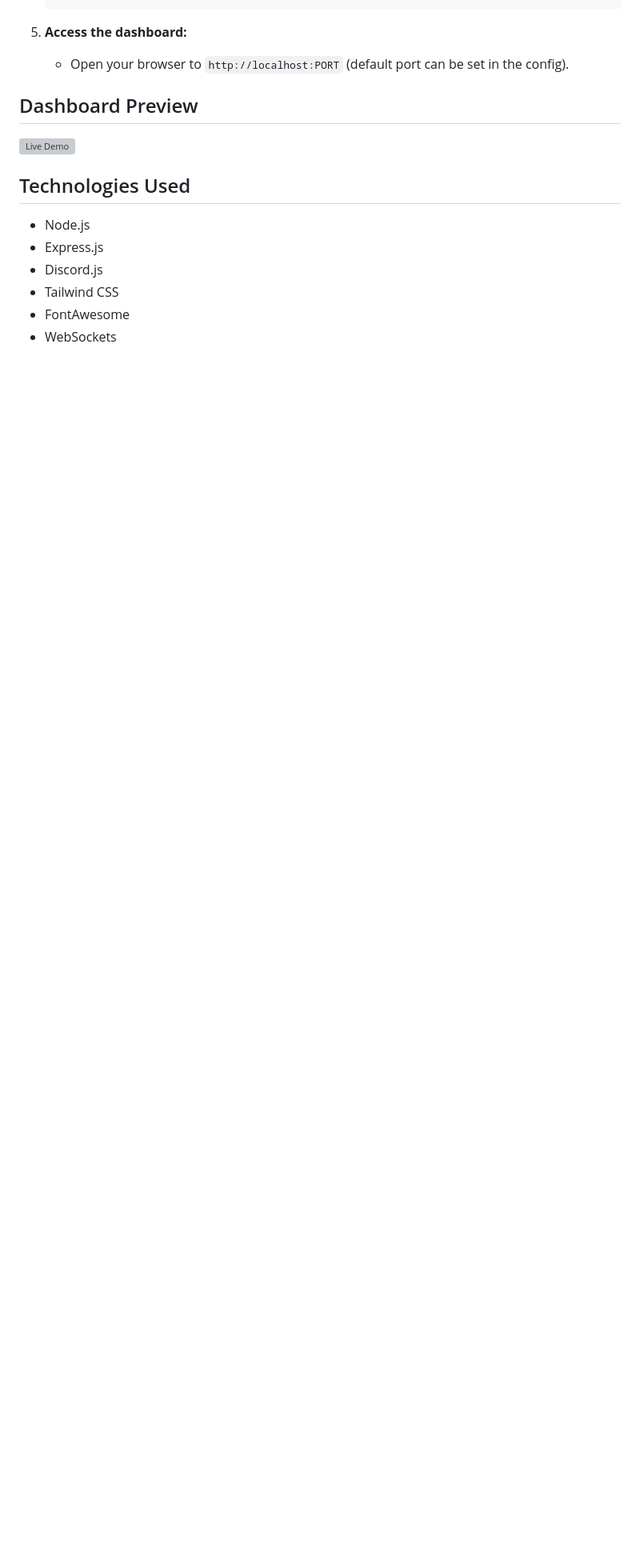
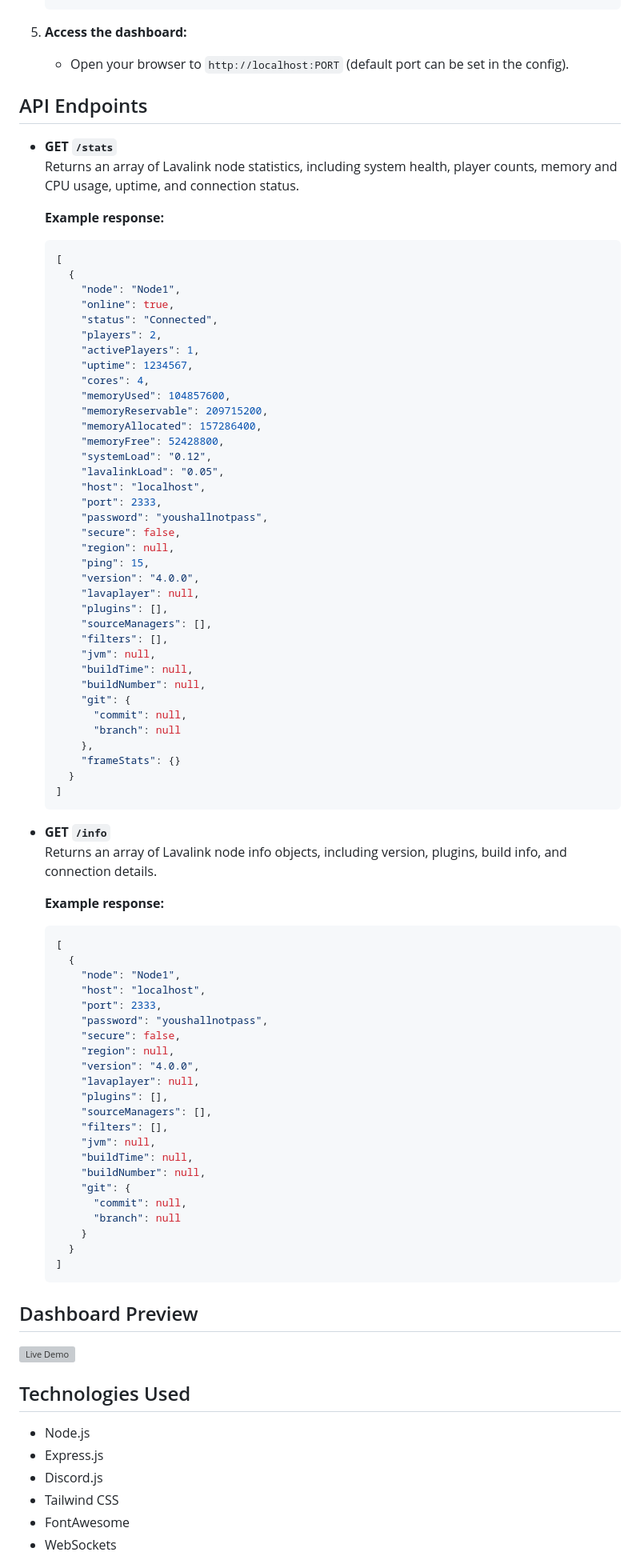
Before and after one commit to ryanisnomore/Lavalink-Status, a Markdown page: README.md, the part around one of its changes. Shown at 80% size. GitHub-like rendering; blank space fills up the shorter version; grey boxes are pictures that could not be loaded.

````diff
--- a/README.md
+++ b/README.md
@@ -49,6 +41,79 @@ Lavalink-Status is a comprehensive monitoring and dashboard tool for Lavalink mu
 5. **Access the dashboard:**
    - Open your browser to `http://localhost:PORT` (default port can be set in the config).
 
+## API Endpoints
+
+- **GET `/stats`**
+  Returns an array of Lavalink node statistics, including system health, player counts, memory and CPU usage, uptime, and connection status.
+
+  **Example response:**
+  ```json
+  [
+    {
+      "node": "Node1",
+      "online": true,
+      "status": "Connected",
+      "players": 2,
+      "activePlayers": 1,
+      "uptime": 1234567,
+      "cores": 4,
+      "memoryUsed": 104857600,
+      "memoryReservable": 209715200,
+      "memoryAllocated": 157286400,
+      "memoryFree": 52428800,
+      "systemLoad": "0.12",
+      "lavalinkLoad": "0.05",
+      "host": "localhost",
+      "port": 2333,
+      "password": "youshallnotpass",
+      "secure": false,
+      "region": null,
+      "ping": 15,
+      "version": "4.0.0",
+      "lavaplayer": null,
+      "plugins": [],
+      "sourceManagers": [],
+      "filters": [],
+      "jvm": null,
+      "buildTime": null,
+      "buildNumber": null,
+      "git": {
+        "commit": null,
+        "branch": null
+      },
+      "frameStats": {}
+    }
+  ]
+  ```
+
+- **GET `/info`**
+  Returns an array of Lavalink node info objects, including version, plugins, build info, and connection details.
+
+  **Example response:**
+  ```json
+  [
+    {
+      "node": "Node1",
+      "host": "localhost",
+      "port": 2333,
+      "password": "youshallnotpass",
+      "secure": false,
+      "region": null,
+      "version": "4.0.0",
+      "lavaplayer": null,
+      "plugins": [],
+      "sourceManagers": [],
+      "filters": [],
+      "jvm": null,
+      "buildTime": null,
+      "buildNumber": null,
+      "git": {
+        "commit": null,
+        "branch": null
+      }
+    }
+  ]
+  ```
 
 ## Dashboard Preview
 
````
Also changed, not shown: other parts of README.md (+10 -18 lines).
